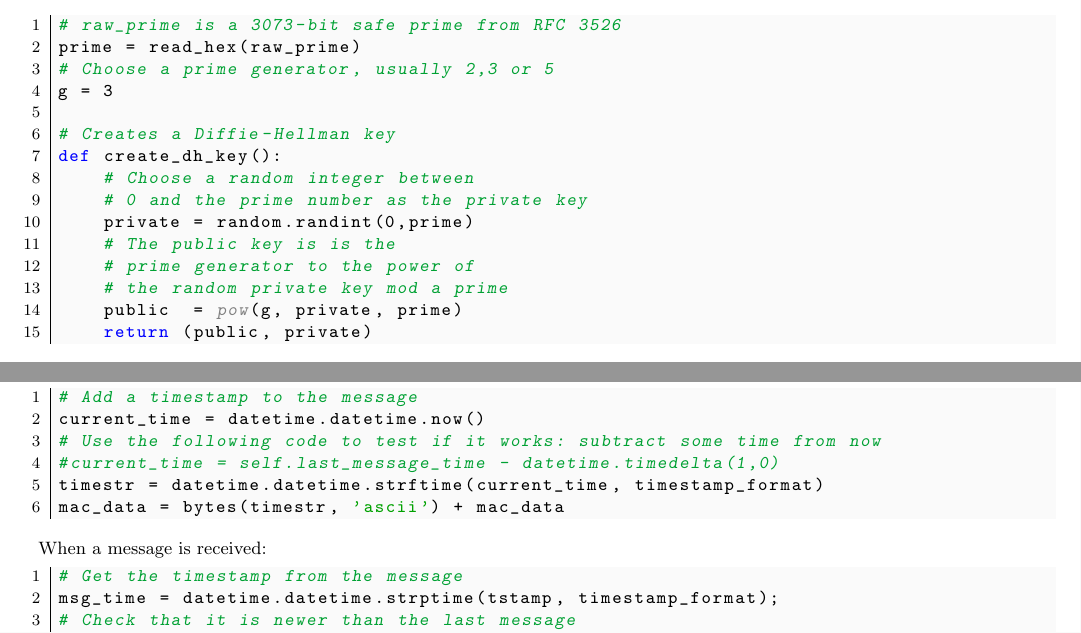
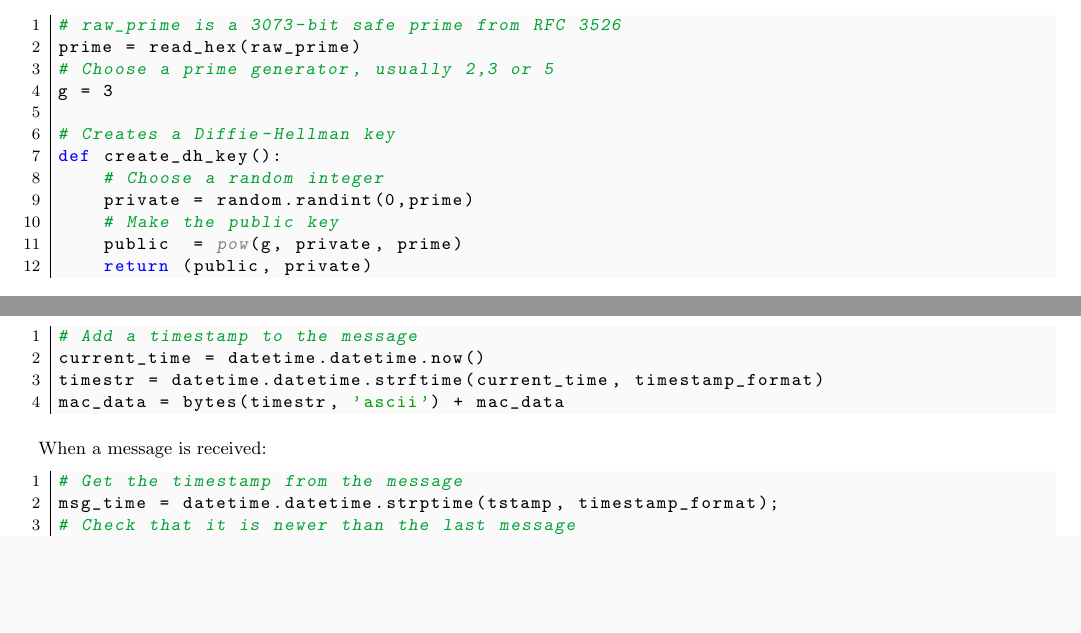
Before and after one commit to Mistty/ELEC5616, a LaTeX document (project_kd/skynet_part1/doc/doc.tex): two parts of pages 1 and 2 of 2, joined at a grey line, cut so that both start at the same text, the shorter picture padded with empty space. Compiled offline with pdfLaTeX.

Commit message:
small fixes

```diff
--- a/project_kd/skynet_part1/doc/doc.tex
+++ b/project_kd/skynet_part1/doc/doc.tex
@@ -88,12 +88,9 @@ g = 3
 
 # Creates a Diffie-Hellman key
 def create_dh_key():
-    # Choose a random integer between
-    # 0 and the prime number as the private key
+    # Choose a random integer
     private = random.randint(0,prime)
-    # The public key is is the
-    # prime generator to the power of
-    # the random private key mod a prime
+    # Make the public key
     public  = pow(g, private, prime)
     return (public, private)
 \end{python}
@@ -171,8 +168,6 @@ When a message is sent:
 \begin{python}
 # Add a timestamp to the message
 current_time = datetime.datetime.now()
-# Use the following code to test if it works: subtract some time from now
-#current_time = self.last_message_time - datetime.timedelta(1,0)
 timestr = datetime.datetime.strftime(current_time, timestamp_format)
 mac_data = bytes(timestr, 'ascii') + mac_data
 \end{python}\end{center}
```
Also changed, not shown: project_kd/skynet_part1/doc/doc.pdf.
